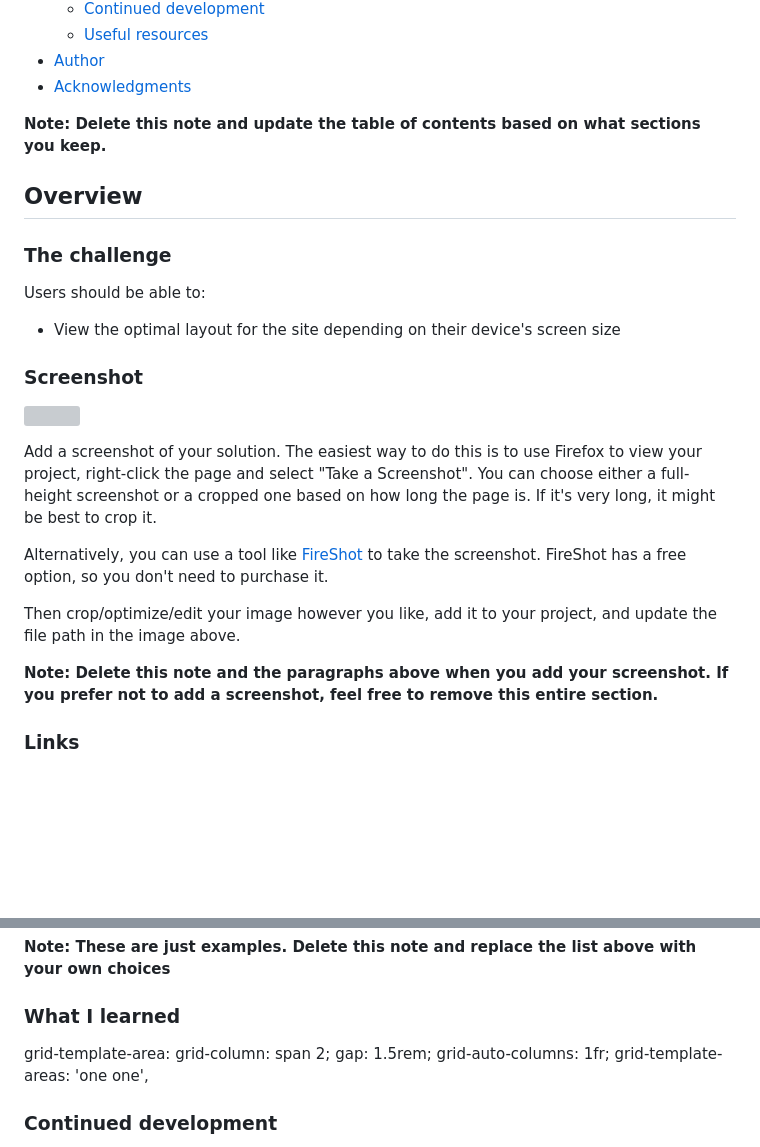
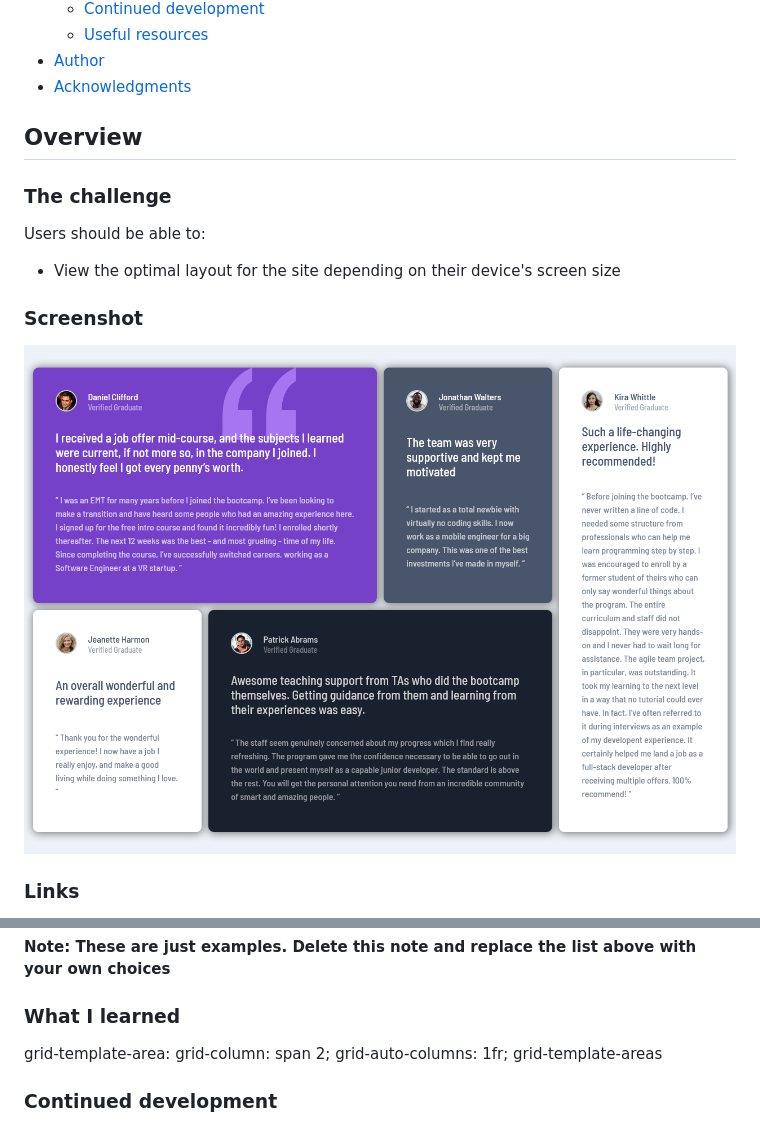
Before and after one commit to ikennarichard/Testimonial-Grid, a Markdown page: README.md, 2 parts joined by grey strips. GitHub-like rendering; pictures changed too: images/Screenshot 2022-12-14 at 02-13-22 Challenge Name Here.png (added); blank space fills up the shorter version; grey boxes are pictures that could not be loaded.

Commit message:
Add screenshot to readme file

```diff
--- a/README-template.md
+++ b/README.md
@@ -16,7 +16,6 @@ This is a solution to the [Testimonials grid section challenge on Frontend Mento
 - [Author](#author)
 - [Acknowledgments](#acknowledgments)
 
-**Note: Delete this note and update the table of contents based on what sections you keep.**
 
 ## Overview
 
@@ -28,15 +27,8 @@ Users should be able to:
 
 ### Screenshot
 
-![](./screenshot.jpg)
+![](./images/Screenshot%202022-12-14%20at%2002-13-22%20Challenge%20Name%20Here.png)
 
-Add a screenshot of your solution. The easiest way to do this is to use Firefox to view your project, right-click the page and select "Take a Screenshot". You can choose either a full-height screenshot or a cropped one based on how long the page is. If it's very long, it might be best to crop it.
-
-Alternatively, you can use a tool like [FireShot](https://getfireshot.com/) to take the screenshot. FireShot has a free option, so you don't need to purchase it.
-
-Then crop/optimize/edit your image however you like, add it to your project, and update the file path in the image above.
-
-**Note: Delete this note and the paragraphs above when you add your screenshot. If you prefer not to add a screenshot, feel free to remove this entire section.**
 
 ### Links
 
@@ -62,9 +54,8 @@ Then crop/optimize/edit your image however you like, add it to your project, and
 
 grid-template-area:
 grid-column: span 2;
-gap: 1.5rem;
 grid-auto-columns: 1fr;
-grid-template-areas: 'one one',
+grid-template-areas
 
 ### Continued development
 
```
